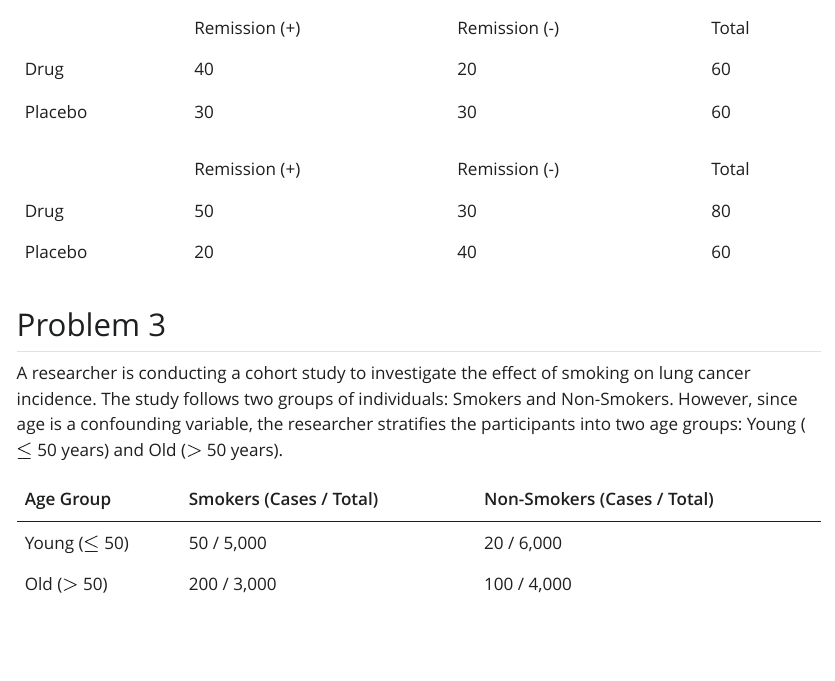
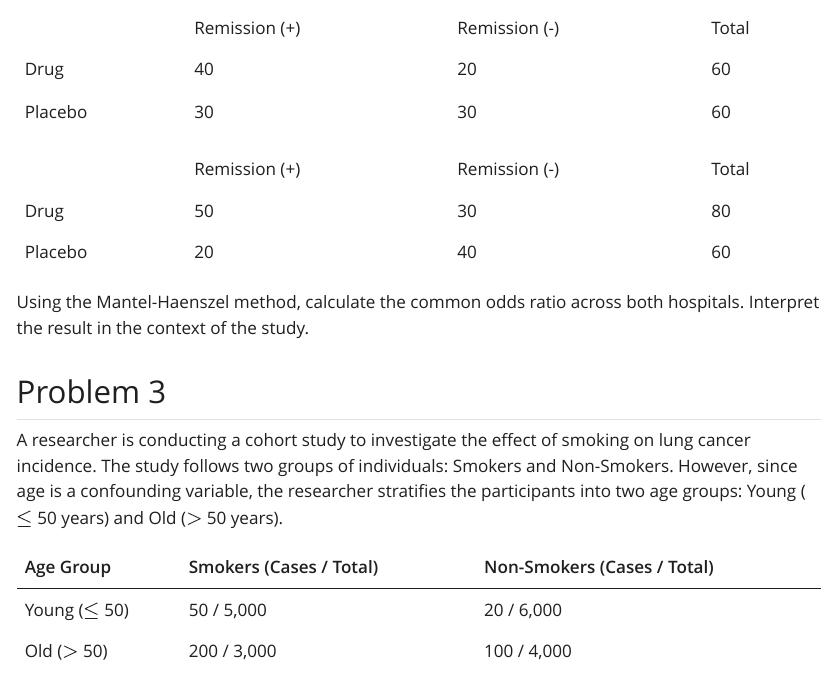
Before and after one commit to darrenlingit/ucla-biostat-201b-winter-2025, a Quarto document (midterm/midterm_review.qmd): the page in a window 1100 px wide, from 1090 px down. The pictures show the output file midterm/midterm_review.html that the author committed with the source, opened offline; Quarto's library style sheets are replaced by a plain one without menus.

Commit message:
Edited problem 2

```diff
--- a/midterm/midterm_review.qmd
+++ b/midterm/midterm_review.qmd
@@ -71,6 +71,8 @@ A researcher is studying the association between a new drug and disease remissio
 | Drug    | 50            | 30            | 80    |
 | Placebo | 20            | 40            | 60    |
 
+Using the Mantel-Haenszel method, calculate the common odds ratio across both hospitals. Interpret the result in the context of the study.
+
 \newpage
 
 
```
Also changed, not shown: midterm/midterm_review_answers.qmd (+1 -0 lines), midterm/midterm_review.html, midterm/midterm_review.pdf, midterm/midterm_review_answers.pdf.
